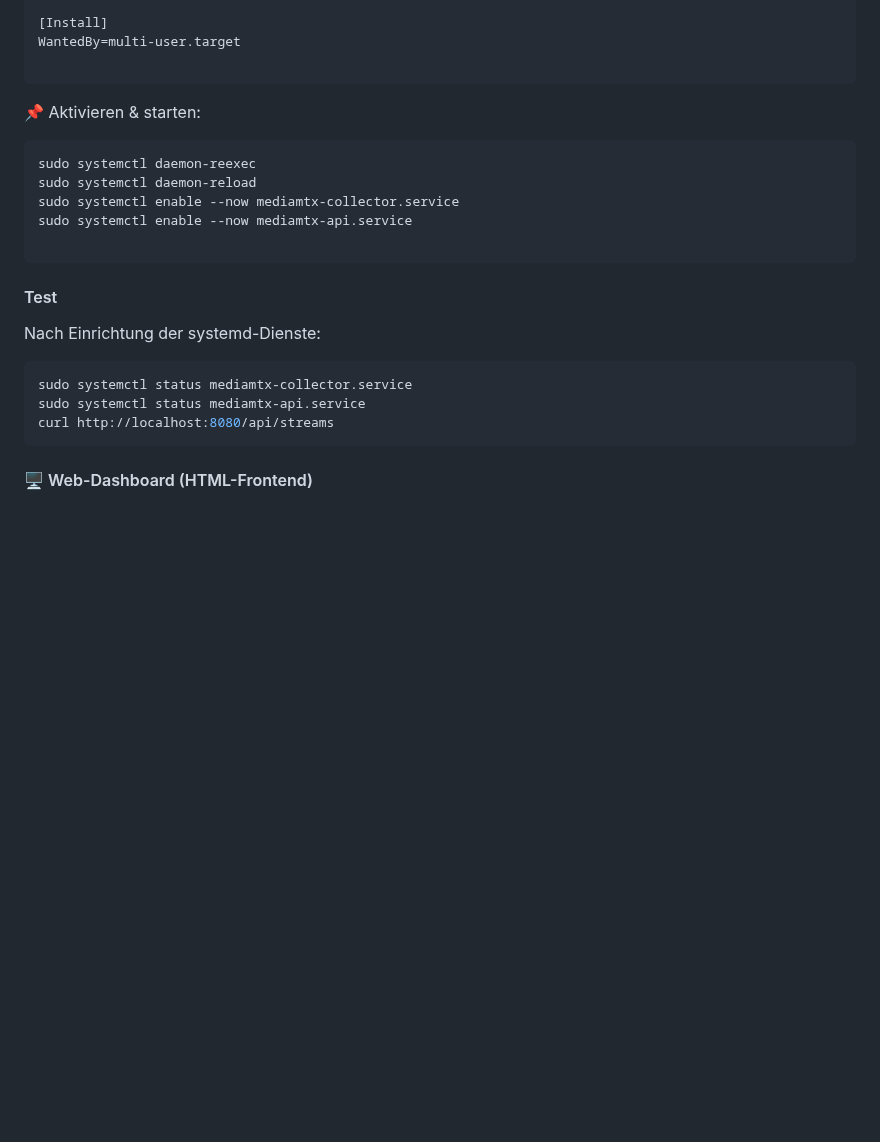
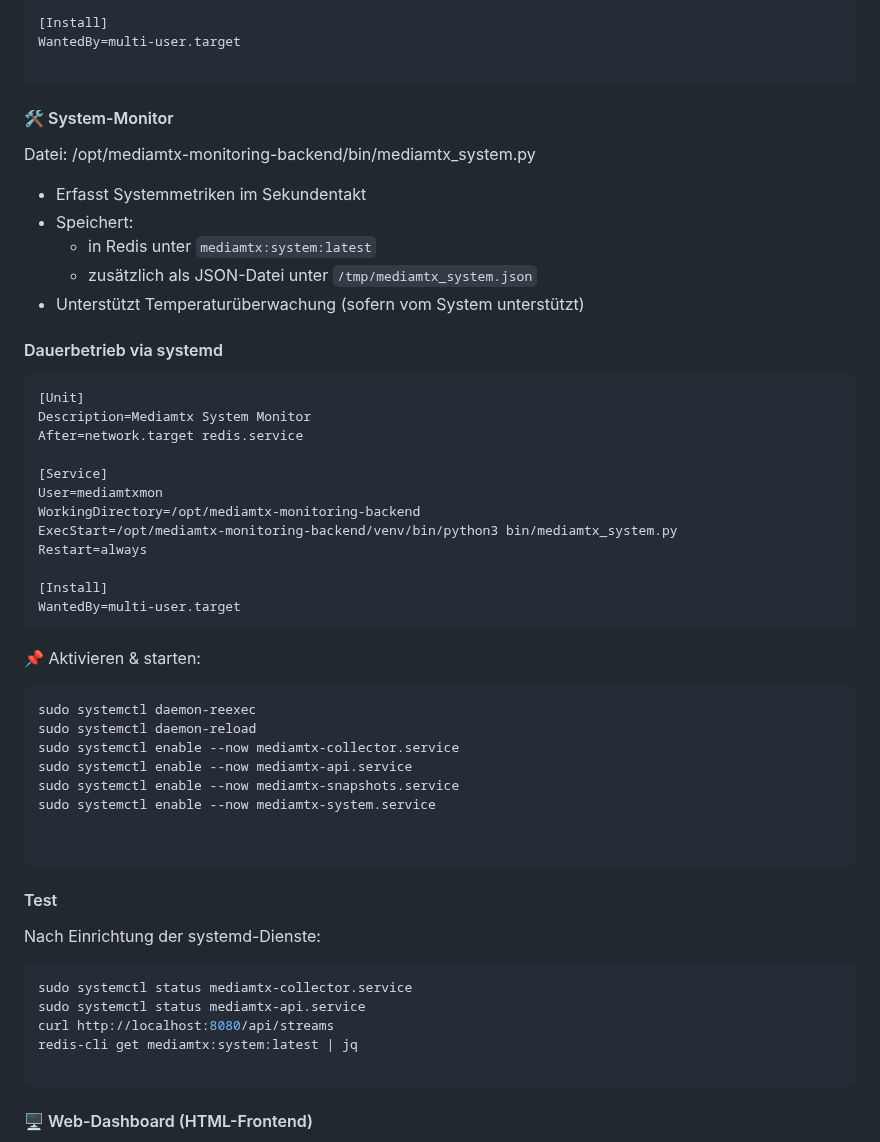
Before and after one commit to richtertoralf/mediamtxMonitor, a Markdown page: BasisBackend.md, the part around one of its changes. Drawn GitHub-style; blank space fills up the shorter version.

````diff
--- a/BasisBackend.md
+++ b/BasisBackend.md
@@ -202,6 +209,31 @@ Restart=always
 WantedBy=multi-user.target
 
 ```
+#### 🛠️ System-Monitor
+Datei: /opt/mediamtx-monitoring-backend/bin/mediamtx_system.py
+
+- Erfasst Systemmetriken im Sekundentakt
+- Speichert:
+  - in Redis unter `mediamtx:system:latest`
+  - zusätzlich als JSON-Datei unter `/tmp/mediamtx_system.json`
+- Unterstützt Temperaturüberwachung (sofern vom System unterstützt)
+
+#### Dauerbetrieb via systemd
+
+```ini
+[Unit]
+Description=Mediamtx System Monitor
+After=network.target redis.service
+
+[Service]
+User=mediamtxmon
+WorkingDirectory=/opt/mediamtx-monitoring-backend
+ExecStart=/opt/mediamtx-monitoring-backend/venv/bin/python3 bin/mediamtx_system.py
+Restart=always
+
+[Install]
+WantedBy=multi-user.target
+```
 
 📌 Aktivieren & starten:
 
@@ -210,6 +242,9 @@ sudo systemctl daemon-reexec
 sudo systemctl daemon-reload
 sudo systemctl enable --now mediamtx-collector.service
 sudo systemctl enable --now mediamtx-api.service
+sudo systemctl enable --now mediamtx-snapshots.service
+sudo systemctl enable --now mediamtx-system.service
+
 
 ```
 #### Test
@@ -220,6 +255,8 @@ Nach Einrichtung der systemd-Dienste:
 sudo systemctl status mediamtx-collector.service
 sudo systemctl status mediamtx-api.service
 curl http://localhost:8080/api/streams
+redis-cli get mediamtx:system:latest | jq
+
 ```
 
 #### 🖥️ Web-Dashboard (HTML-Frontend)
````
Also changed, not shown: other parts of BasisBackend.md (+26 -19 lines).
